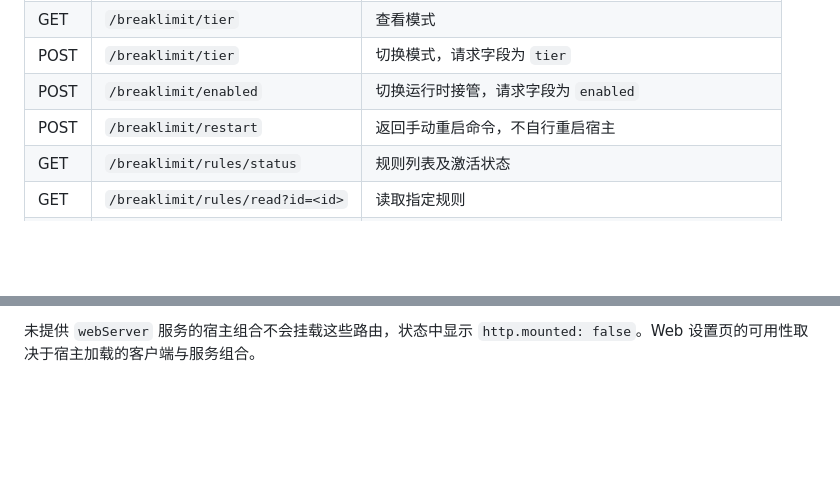
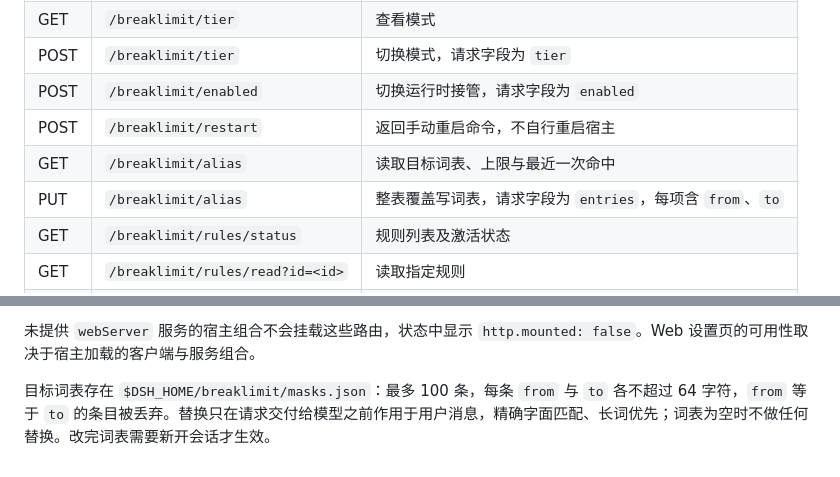
Before and after one commit to GmdsSeikai/dsh-breaklimit, a Markdown page: docs/reference.md, 2 parts joined by grey strips. Rendered like a GitHub page; blank space fills up the shorter version.

Commit message:
接口文档补上目标词表的两条路由
缺口：824ea98 加了 GET / PUT /breaklimit/alias 两条路由与设置页入口，docs/reference.md 的路由表没有它们，接口文档因此不完整。
改动是补两行路由说明，并补一句词表的位置、条数与长度上限、替换时机与生效条件。
验证：npm run check 271 项全过且文档数字一致，git diff --check 无输出；路由与字段按 src/serve/http.js 的实现逐条对照。

```diff
--- a/docs/reference.md
+++ b/docs/reference.md
@@ -65,6 +65,8 @@ breaklimit --help
 | POST | `/breaklimit/tier` | 切换模式，请求字段为 `tier` |
 | POST | `/breaklimit/enabled` | 切换运行时接管，请求字段为 `enabled` |
 | POST | `/breaklimit/restart` | 返回手动重启命令，不自行重启宿主 |
+| GET | `/breaklimit/alias` | 读取目标词表、上限与最近一次命中 |
+| PUT | `/breaklimit/alias` | 整表覆盖写词表，请求字段为 `entries`，每项含 `from`、`to` |
 | GET | `/breaklimit/rules/status` | 规则列表及激活状态 |
 | GET | `/breaklimit/rules/read?id=<id>` | 读取指定规则 |
 | POST | `/breaklimit/rules/save` | 保存规则，JSON 包含 `id`、`text`，可带 `name`、`target` |
@@ -75,3 +77,5 @@ breaklimit --help
 写请求须带 `Origin`，其 URL 的 host（含端口）须与请求头 `Host` 一致；读请求可省略 `Origin`，携带时也执行此校验。不满足校验的请求返回 403。写接口使用 JSON 请求体；响应字段为 `ok`、`code`、`message` 和可选的 `data`。操作并发或文件漂移返回 409；预检阻断和输入非法通常返回 400；写入或记录损坏等内部失败返回 500。请求体超过上限返回 413 `too_large`：上限按所承载载荷（规则正文与注入正文）的 6 倍 JSON 转义余量推导，不设固定封顶，所以正文上限调大后请求体上限跟着涨；正文本身超限仍是 400 `rule_invalid`，两者不是同一件事。
 
 未提供 `webServer` 服务的宿主组合不会挂载这些路由，状态中显示 `http.mounted: false`。Web 设置页的可用性取决于宿主加载的客户端与服务组合。
+
+目标词表存在 `$DSH_HOME/breaklimit/masks.json`：最多 100 条，每条 `from` 与 `to` 各不超过 64 字符，`from` 等于 `to` 的条目被丢弃。替换只在请求交付给模型之前作用于用户消息，精确字面匹配、长词优先；词表为空时不做任何替换。改完词表需要新开会话才生效。
```
